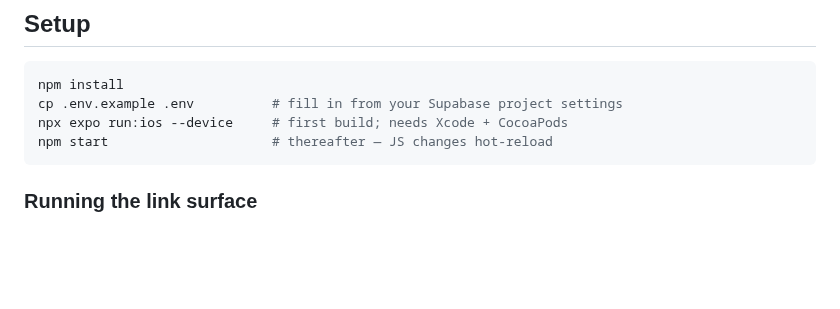
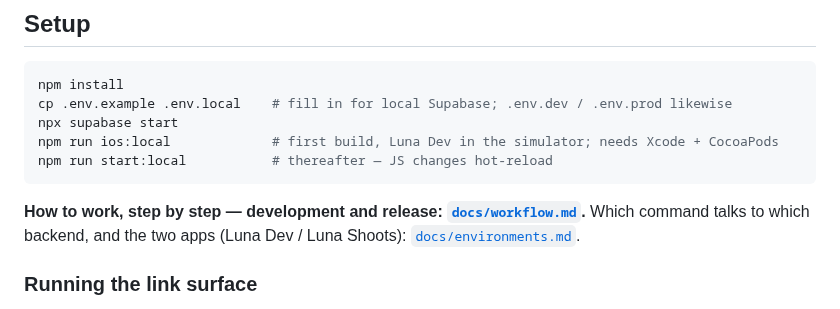
Before and after one commit to kozrkozr/luna-crm, a Markdown page: README.md, the part around the change. GitHub-like rendering; blank space fills up the shorter version.

````diff
--- a/README.md
+++ b/README.md
@@ -16,10 +16,15 @@ target. `nvm use 22`.
 
 ```bash
 npm install
-cp .env.example .env          # fill in from your Supabase project settings
-npx expo run:ios --device     # first build; needs Xcode + CocoaPods
-npm start                     # thereafter — JS changes hot-reload
+cp .env.example .env.local    # fill in for local Supabase; .env.dev / .env.prod likewise
+npx supabase start
+npm run ios:local             # first build, Luna Dev in the simulator; needs Xcode + CocoaPods
+npm run start:local           # thereafter — JS changes hot-reload
 ```
+
+**How to work, step by step — development and release: [`docs/workflow.md`](docs/workflow.md).**
+Which command talks to which backend, and the two apps (Luna Dev / Luna Shoots):
+[`docs/environments.md`](docs/environments.md).
 
 ### Running the link surface
 
````
Also changed, not shown: docs/workflow.md (added, +127 -0 lines).
